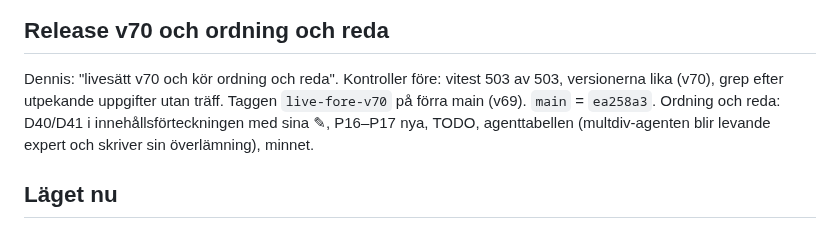
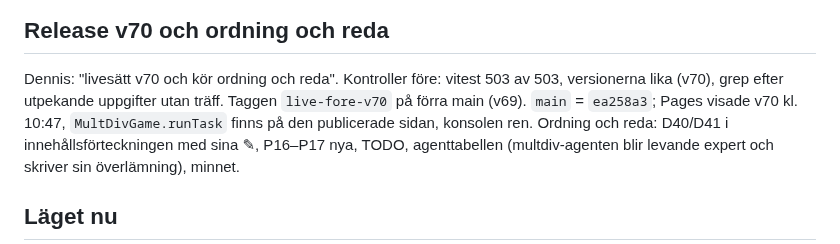
Before and after one commit to Byggbiten/multiplay2, a Markdown page: logg/2026-10-21.md, the part around the change. Drawn GitHub-style.

Commit message:
Logg: v70 publicerad
Co-Authored-By: Claude Opus 5.5 <noreply@anthropic.com>

```diff
--- a/logg/2026-10-21.md
+++ b/logg/2026-10-21.md
@@ -80,7 +80,8 @@ ska sättas av appen.
 ## Release v70 och ordning och reda
 
 Dennis: "livesätt v70 och kör ordning och reda". Kontroller före: vitest 503 av 503, versionerna lika (v70), grep efter
-utpekande uppgifter utan träff. Taggen `live-fore-v70` på förra main (v69). `main` = `ea258a3`. Ordning och reda:
+utpekande uppgifter utan träff. Taggen `live-fore-v70` på förra main (v69). `main` = `ea258a3`; Pages visade v70 kl. 10:47, `MultDivGame.runTask`
+finns på den publicerade sidan, konsolen ren. Ordning och reda:
 D40/D41 i innehållsförteckningen med sina ✎, P16–P17 nya, TODO, agenttabellen (multdiv-agenten blir levande expert och
 skriver sin överlämning), minnet.
 
```
